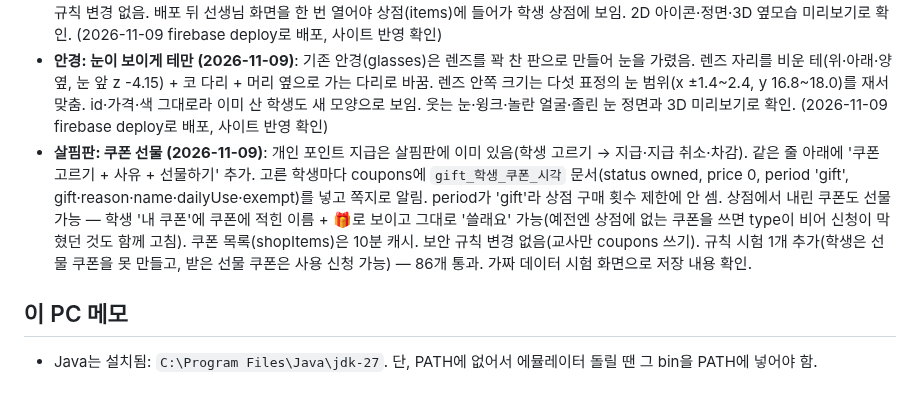
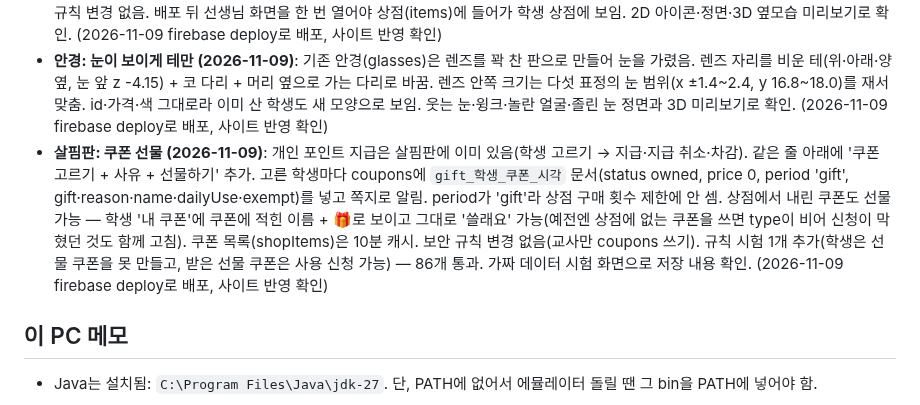
Before and after one commit to eunnjin-ssam/haru_on, a Markdown page: docs/progress.md, the part around the change. Rendered like a GitHub page.

Commit message:
진행 상황: 쿠폰 선물 배포 기록
Co-Authored-By: Claude Opus 5.5 <noreply@anthropic.com>

```diff
--- a/docs/progress.md
+++ b/docs/progress.md
@@ -187,7 +187,7 @@
 - **새 아이템이 상점 목록에 들어가기 전엔 숨기기 (2026-11-05)**: 대머리를 학생이 사려다 "안 됐어요". 학생 상점(character.js onSaleOf)이 상점 목록(items)에 아직 없는 새 아이템도 '판매 중'으로 보여 줬는데, 보안 규칙은 items/{id}의 가격으로 확인하므로 선생님 화면을 열어 상점에 넣기(items-sync) 전에는 살 수 없음. 이제 items에 있고 판매 중인 것만 보임. 새 아이템은 배포 뒤 선생님 화면을 한 번 열어야 학생 상점에 나타남. 확인해 보니 items/hairBald는 있음(판매 중, 15). (2026-11-05 firebase deploy로 배포, 사이트 반영 확인)
 - **머리 소품 '꽃 화관' 추가 (2026-11-09)**: 학생 신청. flowerCrown 80포인트(분홍·빨강·보라·노랑·흰색·하늘·주황). 머리 위를 빙 두른 초록 덩굴 띠에 고른 색 큰 꽃(앞 3·양옆 1씩·뒤 1, 노란 가운데) + 작은 흰 꽃(흰색을 고르면 연분홍) + 잎. catalog.js에만 추가 — 보안 규칙 변경 없음. 배포 뒤 선생님 화면을 한 번 열어야 상점(items)에 들어가 학생 상점에 보임. 2D 아이콘·정면·3D 옆모습 미리보기로 확인. (2026-11-09 firebase deploy로 배포, 사이트 반영 확인)
 - **안경: 눈이 보이게 테만 (2026-11-09)**: 기존 안경(glasses)은 렌즈를 꽉 찬 판으로 만들어 눈을 가렸음. 렌즈 자리를 비운 테(위·아래·양옆, 눈 앞 z -4.15) + 코 다리 + 머리 옆으로 가는 다리로 바꿈. 렌즈 안쪽 크기는 다섯 표정의 눈 범위(x ±1.4~2.4, y 16.8~18.0)를 재서 맞춤. id·가격·색 그대로라 이미 산 학생도 새 모양으로 보임. 웃는 눈·윙크·놀란 얼굴·졸린 눈 정면과 3D 미리보기로 확인. (2026-11-09 firebase deploy로 배포, 사이트 반영 확인)
-- **살핌판: 쿠폰 선물 (2026-11-09)**: 개인 포인트 지급은 살핌판에 이미 있음(학생 고르기 → 지급·지급 취소·차감). 같은 줄 아래에 '쿠폰 고르기 + 사유 + 선물하기' 추가. 고른 학생마다 coupons에 `gift_학생_쿠폰_시각` 문서(status owned, price 0, period 'gift', gift·reason·name·dailyUse·exempt)를 넣고 쪽지로 알림. period가 'gift'라 상점 구매 횟수 제한에 안 셈. 상점에서 내린 쿠폰도 선물 가능 — 학생 '내 쿠폰'에 쿠폰에 적힌 이름 + 🎁로 보이고 그대로 '쓸래요' 가능(예전엔 상점에 없는 쿠폰을 쓰면 type이 비어 신청이 막혔던 것도 함께 고침). 쿠폰 목록(shopItems)은 10분 캐시. 보안 규칙 변경 없음(교사만 coupons 쓰기). 규칙 시험 1개 추가(학생은 선물 쿠폰을 못 만들고, 받은 선물 쿠폰은 사용 신청 가능) — 86개 통과. 가짜 데이터 시험 화면으로 저장 내용 확인.
+- **살핌판: 쿠폰 선물 (2026-11-09)**: 개인 포인트 지급은 살핌판에 이미 있음(학생 고르기 → 지급·지급 취소·차감). 같은 줄 아래에 '쿠폰 고르기 + 사유 + 선물하기' 추가. 고른 학생마다 coupons에 `gift_학생_쿠폰_시각` 문서(status owned, price 0, period 'gift', gift·reason·name·dailyUse·exempt)를 넣고 쪽지로 알림. period가 'gift'라 상점 구매 횟수 제한에 안 셈. 상점에서 내린 쿠폰도 선물 가능 — 학생 '내 쿠폰'에 쿠폰에 적힌 이름 + 🎁로 보이고 그대로 '쓸래요' 가능(예전엔 상점에 없는 쿠폰을 쓰면 type이 비어 신청이 막혔던 것도 함께 고침). 쿠폰 목록(shopItems)은 10분 캐시. 보안 규칙 변경 없음(교사만 coupons 쓰기). 규칙 시험 1개 추가(학생은 선물 쿠폰을 못 만들고, 받은 선물 쿠폰은 사용 신청 가능) — 86개 통과. 가짜 데이터 시험 화면으로 저장 내용 확인. (2026-11-09 firebase deploy로 배포, 사이트 반영 확인)
 
 ## 이 PC 메모
 - Java는 설치됨: `C:\Program Files\Java\jdk-27`. 단, PATH에 없어서 에뮬레이터 돌릴 땐 그 bin을 PATH에 넣어야 함.
```
